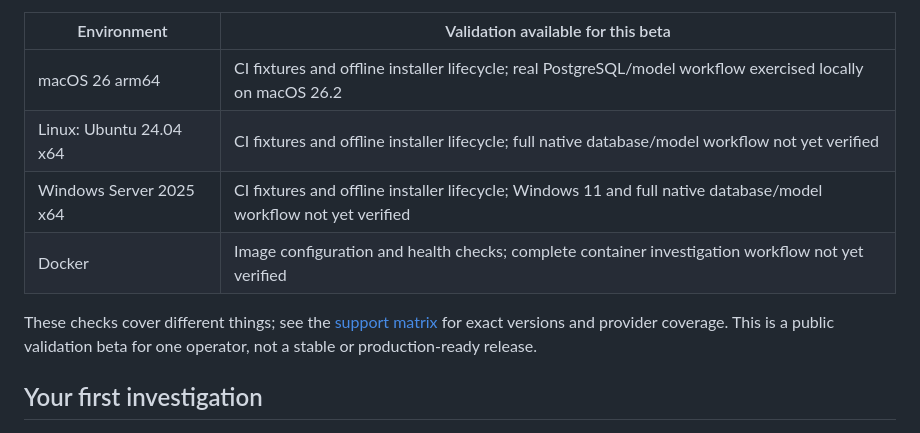
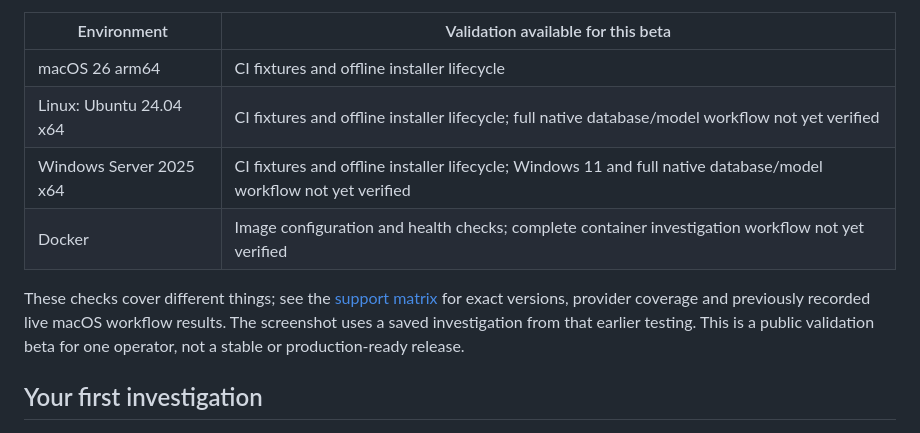
Before and after one commit to Arittra-Bag/opsgraph, a Markdown page: README.md, the part around the change. Rendered like a GitHub page.

```diff
--- a/README.md
+++ b/README.md
@@ -78,13 +78,14 @@ locations, separate-browser access and recovery, see the [quickstart](docs/quick
 
 | Environment | Validation available for this beta |
 | --- | --- |
-| macOS 26 arm64 | CI fixtures and offline installer lifecycle; real PostgreSQL/model workflow exercised locally on macOS 26.2 |
+| macOS 26 arm64 | CI fixtures and offline installer lifecycle |
 | Linux: Ubuntu 24.04 x64 | CI fixtures and offline installer lifecycle; full native database/model workflow not yet verified |
 | Windows Server 2025 x64 | CI fixtures and offline installer lifecycle; Windows 11 and full native database/model workflow not yet verified |
 | Docker | Image configuration and health checks; complete container investigation workflow not yet verified |
 
 These checks cover different things; see the [support matrix](docs/release/support-matrix.md)
-for exact versions and provider coverage. This is a public validation beta for
+for exact versions, provider coverage and previously recorded live macOS workflow
+results. The screenshot uses a saved investigation from that earlier testing. This is a public validation beta for
 one operator, not a stable or production-ready release.
 
 ## Your first investigation
```
Also changed, not shown: docs/installation.md (+1 -1 lines).
